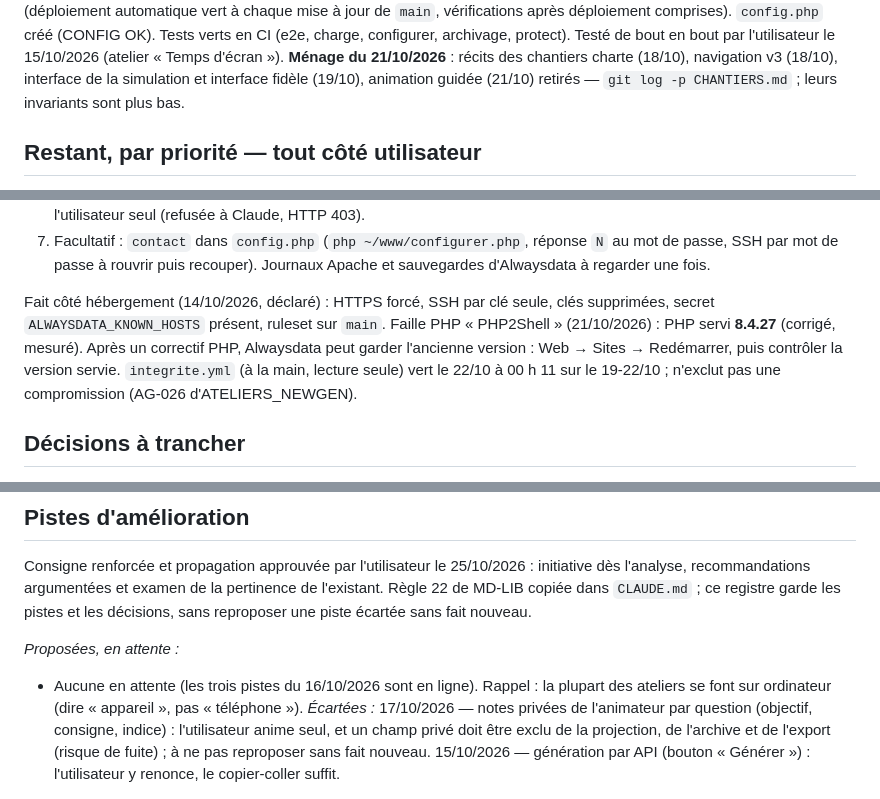
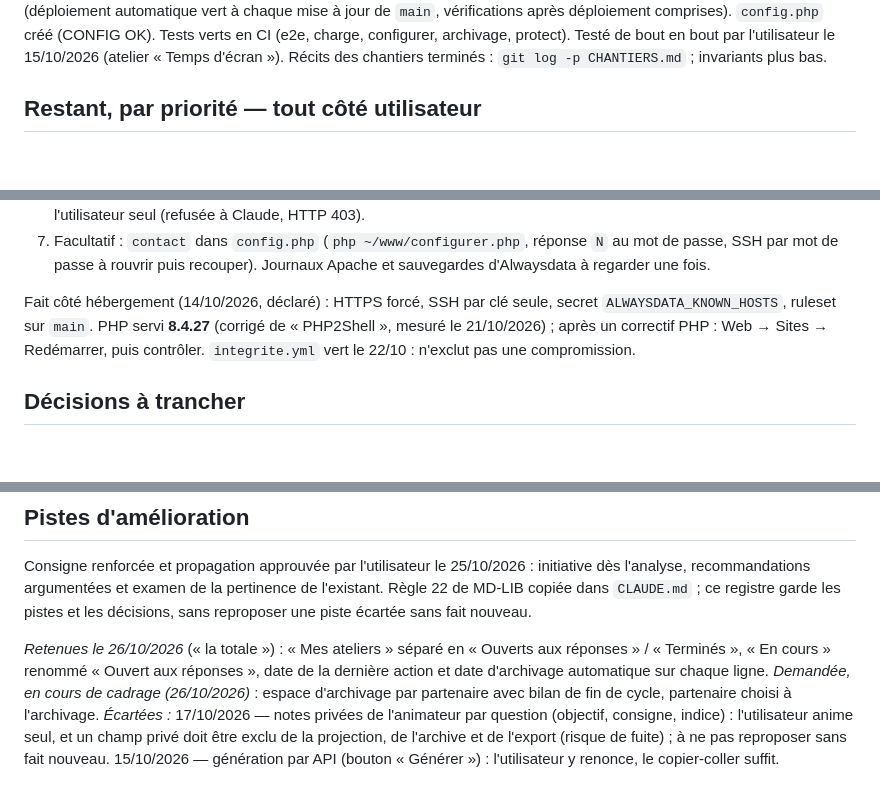
Before and after one commit to maswaddpt47-cmyk/PAPPERBOARD, a Markdown page: CHANTIERS.md, 3 parts joined by grey strips. GitHub-like rendering; blank space fills up the shorter version.

Commit message:
docs: nettoyer CHANTIERS.md sous 300 lignes, consigner les pistes du 26/10
Co-Authored-By: Claude Opus 5.5 <noreply@anthropic.com>
Claude-Session: https://claude.ai/code/session_013TGcj71883Diwbd9A827i9

```diff
--- a/CHANTIERS.md
+++ b/CHANTIERS.md
@@ -5,10 +5,7 @@
 à chaque mise à jour de `main`, vérifications après déploiement comprises).
 `config.php` créé (CONFIG OK). Tests verts en CI (e2e, charge, configurer, archivage, protect).
 Testé de bout en bout par l'utilisateur le 15/10/2026 (atelier « Temps d'écran »).
-**Ménage du 21/10/2026** : récits des chantiers charte (18/10), navigation v3
-(18/10), interface de la simulation et interface fidèle (19/10), animation
-guidée (21/10) retirés — `git log -p CHANTIERS.md` ; leurs invariants sont
-plus bas.
+Récits des chantiers terminés : `git log -p CHANTIERS.md` ; invariants plus bas.
 
 ## Restant, par priorité — tout côté utilisateur
 
@@ -48,12 +45,9 @@ plus bas.
    Apache et sauvegardes d'Alwaysdata à regarder une fois.
 
 Fait côté hébergement (14/10/2026, déclaré) : HTTPS forcé, SSH par clé seule,
-clés supprimées, secret `ALWAYSDATA_KNOWN_HOSTS` présent, ruleset sur `main`.
-Faille PHP « PHP2Shell » (21/10/2026) : PHP servi **8.4.27** (corrigé,
-mesuré). Après un correctif PHP, Alwaysdata peut garder l'ancienne version :
-Web → Sites → Redémarrer, puis contrôler la version servie. `integrite.yml`
-(à la main, lecture seule) vert le 22/10 à 00 h 11 sur le 19-22/10 ; n'exclut
-pas une compromission (AG-026 d'ATELIERS_NEWGEN).
+secret `ALWAYSDATA_KNOWN_HOSTS`, ruleset sur `main`. PHP servi **8.4.27** (corrigé
+de « PHP2Shell », mesuré le 21/10/2026) ; après un correctif PHP : Web → Sites →
+Redémarrer, puis contrôler. `integrite.yml` vert le 22/10 : n'exclut pas une compromission.
 
 ## Décisions à trancher
 
@@ -295,9 +289,11 @@ initiative dès l'analyse, recommandations argumentées et examen de la pertinen
 de l'existant. Règle 22 de MD-LIB copiée dans `CLAUDE.md` ; ce registre garde
 les pistes et les décisions, sans reproposer une piste écartée sans fait nouveau.
 
-*Proposées, en attente :*
-- Aucune en attente (les trois pistes du 16/10/2026 sont en ligne). Rappel : la
-  plupart des ateliers se font sur ordinateur (dire « appareil », pas « téléphone »).
+*Retenues le 26/10/2026* (« la totale ») : « Mes ateliers » séparé en « Ouverts
+aux réponses » / « Terminés », « En cours » renommé « Ouvert aux réponses », date
+de la dernière action et date d'archivage automatique sur chaque ligne.
+*Demandée, en cours de cadrage (26/10/2026)* : espace d'archivage par partenaire
+avec bilan de fin de cycle, partenaire choisi à l'archivage.
 *Écartées :* 17/10/2026 — notes privées de l'animateur par question (objectif, consigne, indice) :
 l'utilisateur anime seul, et un champ privé doit être exclu de la projection, de l'archive et de
 l'export (risque de fuite) ; à ne pas reproposer sans fait nouveau. 15/10/2026 — génération par API (bouton « Générer ») : l'utilisateur
```
Also changed, not shown: other parts of CHANTIERS.md (+1 -1 lines).
